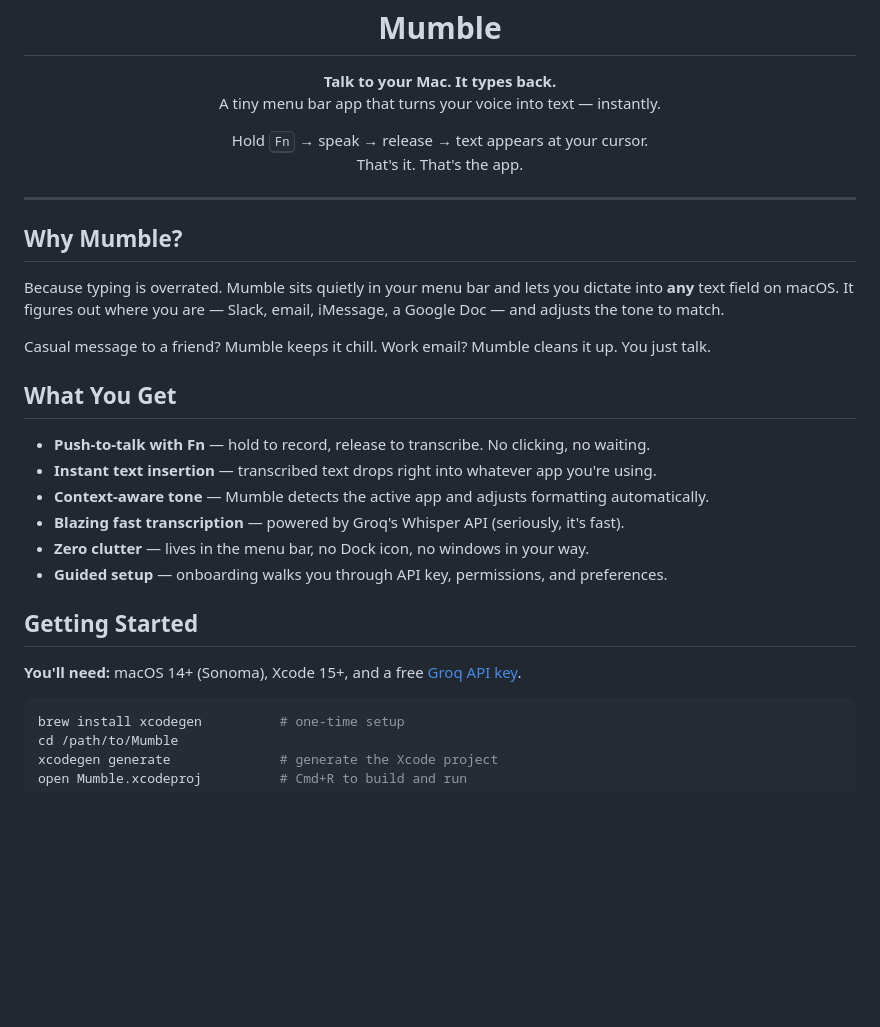
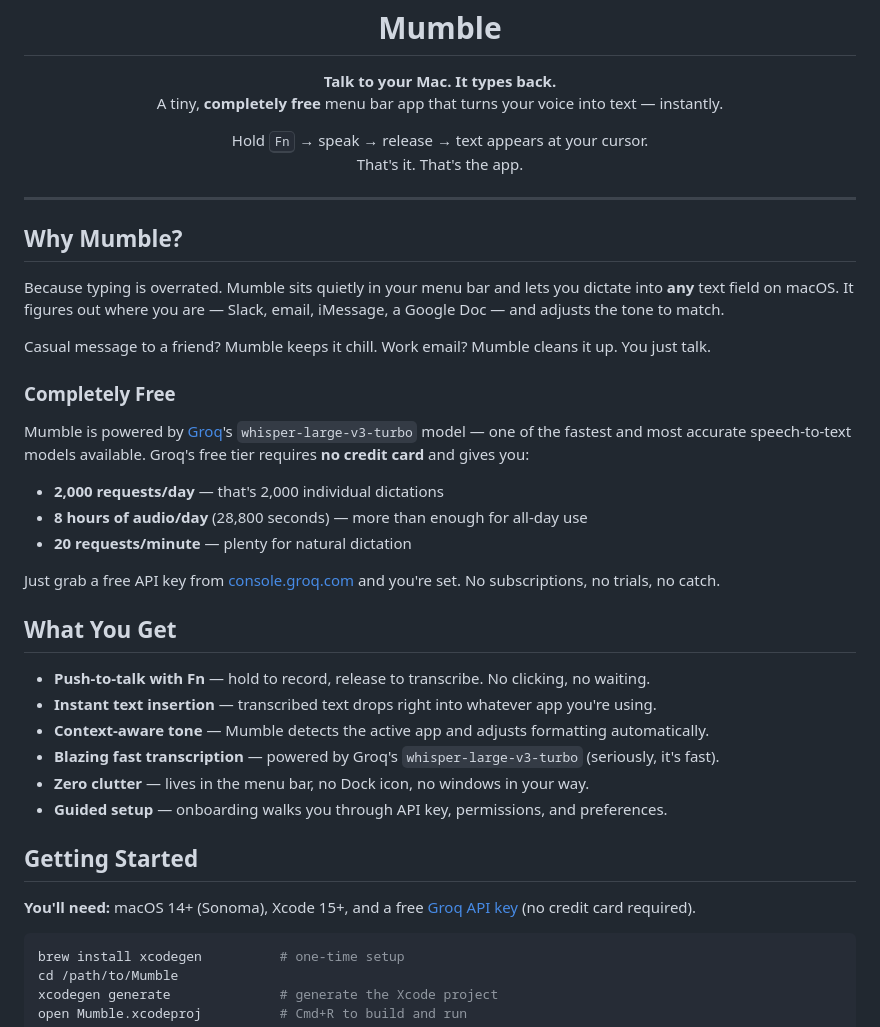
Before and after one commit to kdelmotte/Mumble, a Markdown page: README.md, the part around the change. Drawn GitHub-style; blank space fills up the shorter version.

Commit message:
Highlight free Groq tier and whisper-large-v3-turbo in README
Add a "Completely Free" section detailing the Groq free tier limits
(2k requests/day, 8h audio/day, no credit card). Update tagline,
feature bullet, and Getting Started to emphasize zero cost.

````diff
--- a/README.md
+++ b/README.md
@@ -6,7 +6,7 @@
 
 <p align="center">
   <strong>Talk to your Mac. It types back.</strong><br/>
-  A tiny menu bar app that turns your voice into text — instantly.
+  A tiny, <strong>completely free</strong> menu bar app that turns your voice into text — instantly.
 </p>
 
 <p align="center">
@@ -22,18 +22,28 @@ Because typing is overrated. Mumble sits quietly in your menu bar and lets you d
 
 Casual message to a friend? Mumble keeps it chill. Work email? Mumble cleans it up. You just talk.
 
+### Completely Free
+
+Mumble is powered by [Groq](https://groq.com)'s `whisper-large-v3-turbo` model — one of the fastest and most accurate speech-to-text models available. Groq's free tier requires **no credit card** and gives you:
+
+- **2,000 requests/day** — that's 2,000 individual dictations
+- **8 hours of audio/day** (28,800 seconds) — more than enough for all-day use
+- **20 requests/minute** — plenty for natural dictation
+
+Just grab a free API key from [console.groq.com](https://console.groq.com) and you're set. No subscriptions, no trials, no catch.
+
 ## What You Get
 
 - **Push-to-talk with Fn** — hold to record, release to transcribe. No clicking, no waiting.
 - **Instant text insertion** — transcribed text drops right into whatever app you're using.
 - **Context-aware tone** — Mumble detects the active app and adjusts formatting automatically.
-- **Blazing fast transcription** — powered by Groq's Whisper API (seriously, it's fast).
+- **Blazing fast transcription** — powered by Groq's `whisper-large-v3-turbo` (seriously, it's fast).
 - **Zero clutter** — lives in the menu bar, no Dock icon, no windows in your way.
 - **Guided setup** — onboarding walks you through API key, permissions, and preferences.
 
 ## Getting Started
 
-**You'll need:** macOS 14+ (Sonoma), Xcode 15+, and a free [Groq API key](https://console.groq.com/).
+**You'll need:** macOS 14+ (Sonoma), Xcode 15+, and a free [Groq API key](https://console.groq.com/) (no credit card required).
 
 ```bash
 brew install xcodegen          # one-time setup
````
